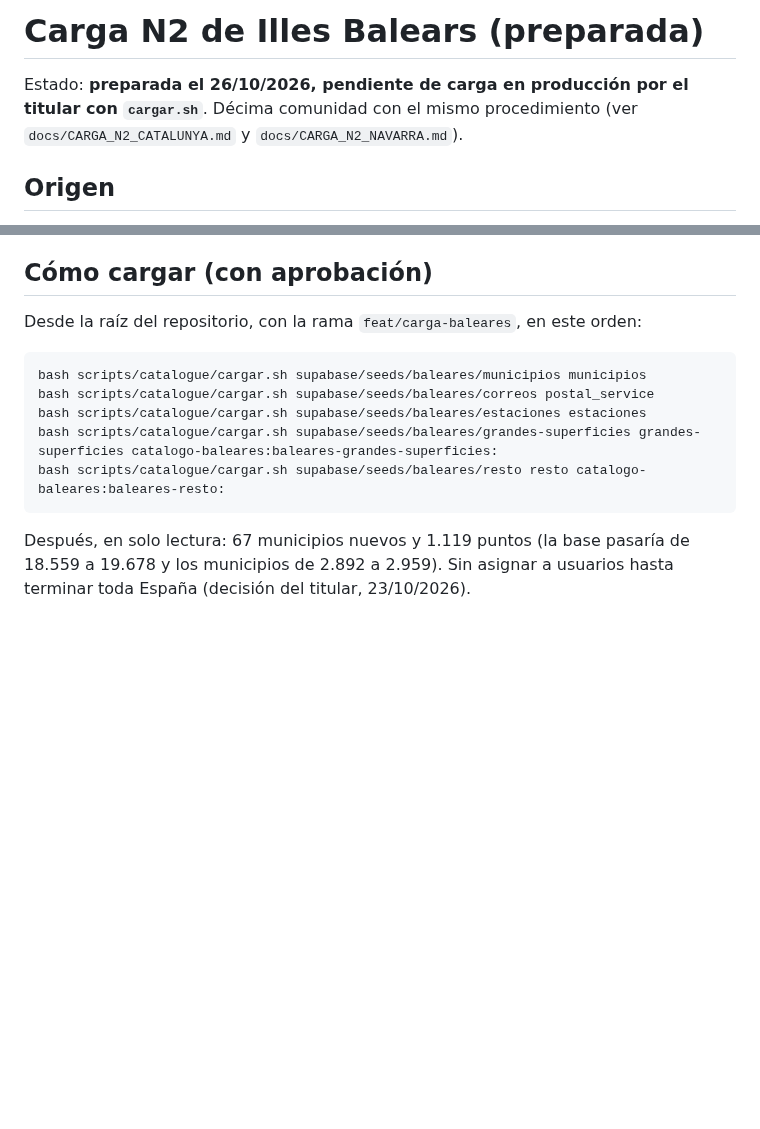
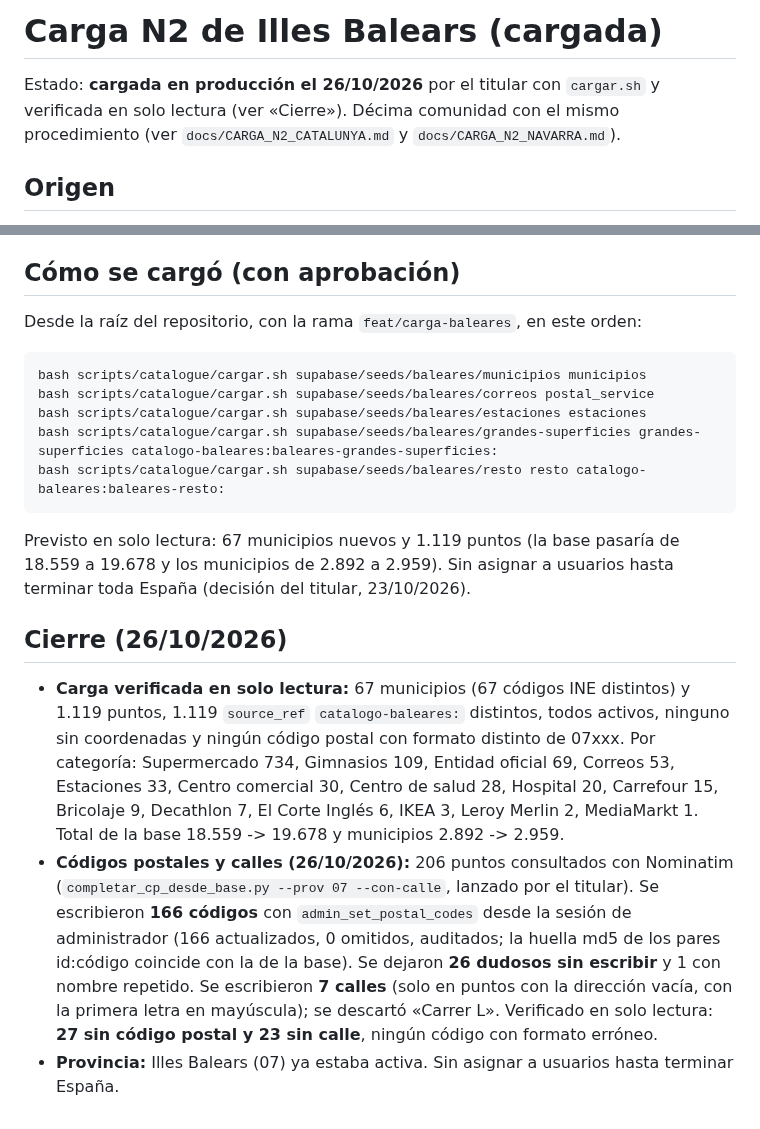
Before and after one commit to danytf/mapas, a Markdown page: docs/CARGA_N2_BALEARES.md, 2 parts joined by grey strips. GitHub-like rendering; blank space fills up the shorter version.

Commit message:
docs: Baleares con codigos y calles, Pais Vasco cargada y verificada
Co-Authored-By: Claude Sonnet 5.5 <noreply@anthropic.com>

````diff
--- a/docs/CARGA_N2_BALEARES.md
+++ b/docs/CARGA_N2_BALEARES.md
@@ -1,6 +1,6 @@
-# Carga N2 de Illes Balears (preparada)
+# Carga N2 de Illes Balears (cargada)
 
-Estado: **preparada el 26/10/2026, pendiente de carga en producción por el titular con `cargar.sh`**. Décima comunidad con el mismo procedimiento (ver `docs/CARGA_N2_CATALUNYA.md` y `docs/CARGA_N2_NAVARRA.md`).
+Estado: **cargada en producción el 26/10/2026** por el titular con `cargar.sh` y verificada en solo lectura (ver «Cierre»). Décima comunidad con el mismo procedimiento (ver `docs/CARGA_N2_CATALUNYA.md` y `docs/CARGA_N2_NAVARRA.md`).
 
 ## Origen
 - Fichero: `islas-baleares-latest.osm.pbf` (Geofabrik, edición del 24/10/2026 20:20 UTC, 46.812.905 bytes, MD5 `9e89386638ab52ec7ff86f0c13064b5a` verificado contra el `.md5` de Geofabrik; guardado como `baleares-latest.osm.pbf`), fuera del repositorio. OpenStreetMap, licencia ODbL.
@@ -28,7 +28,7 @@ Un SQL por lote en `supabase/seeds/baleares/<lote>/` (transaccionales e idempote
 - Supermercado (734) es la categoría más grande; incluye comercios pequeños de alimentación de las zonas turísticas. Carrefour (15) entra completo (Market y Express), por decisión del titular.
 - No probado en el PostgreSQL local (sin la contraseña en esta sesión).
 
-## Cómo cargar (con aprobación)
+## Cómo se cargó (con aprobación)
 Desde la raíz del repositorio, con la rama `feat/carga-baleares`, en este orden:
 ```
 bash scripts/catalogue/cargar.sh supabase/seeds/baleares/municipios municipios
@@ -37,4 +37,9 @@ bash scripts/catalogue/cargar.sh supabase/seeds/baleares/estaciones estaciones
 bash scripts/catalogue/cargar.sh supabase/seeds/baleares/grandes-superficies grandes-superficies catalogo-baleares:baleares-grandes-superficies:
 bash scripts/catalogue/cargar.sh supabase/seeds/baleares/resto resto catalogo-baleares:baleares-resto:
 ```
-Después, en solo lectura: 67 municipios nuevos y 1.119 puntos (la base pasaría de 18.559 a 19.678 y los municipios de 2.892 a 2.959). Sin asignar a usuarios hasta terminar toda España (decisión del titular, 23/10/2026).
+Previsto en solo lectura: 67 municipios nuevos y 1.119 puntos (la base pasaría de 18.559 a 19.678 y los municipios de 2.892 a 2.959). Sin asignar a usuarios hasta terminar toda España (decisión del titular, 23/10/2026).
+
+## Cierre (26/10/2026)
+- **Carga verificada en solo lectura:** 67 municipios (67 códigos INE distintos) y 1.119 puntos, 1.119 `source_ref` `catalogo-baleares:` distintos, todos activos, ninguno sin coordenadas y ningún código postal con formato distinto de 07xxx. Por categoría: Supermercado 734, Gimnasios 109, Entidad oficial 69, Correos 53, Estaciones 33, Centro comercial 30, Centro de salud 28, Hospital 20, Carrefour 15, Bricolaje 9, Decathlon 7, El Corte Inglés 6, IKEA 3, Leroy Merlin 2, MediaMarkt 1. Total de la base 18.559 -> 19.678 y municipios 2.892 -> 2.959.
+- **Códigos postales y calles (26/10/2026):** 206 puntos consultados con Nominatim (`completar_cp_desde_base.py --prov 07 --con-calle`, lanzado por el titular). Se escribieron **166 códigos** con `admin_set_postal_codes` desde la sesión de administrador (166 actualizados, 0 omitidos, auditados; la huella md5 de los pares id:código coincide con la de la base). Se dejaron **26 dudosos sin escribir** y 1 con nombre repetido. Se escribieron **7 calles** (solo en puntos con la dirección vacía, con la primera letra en mayúscula); se descartó «Carrer L». Verificado en solo lectura: **27 sin código postal y 23 sin calle**, ningún código con formato erróneo.
+- **Provincia:** Illes Balears (07) ya estaba activa. Sin asignar a usuarios hasta terminar España.
````
Also changed, not shown: docs/CARGA_N2_PAIS_VASCO.md (+9 -4 lines), docs/traspaso/ROADMAP.md (+2 -2 lines).
